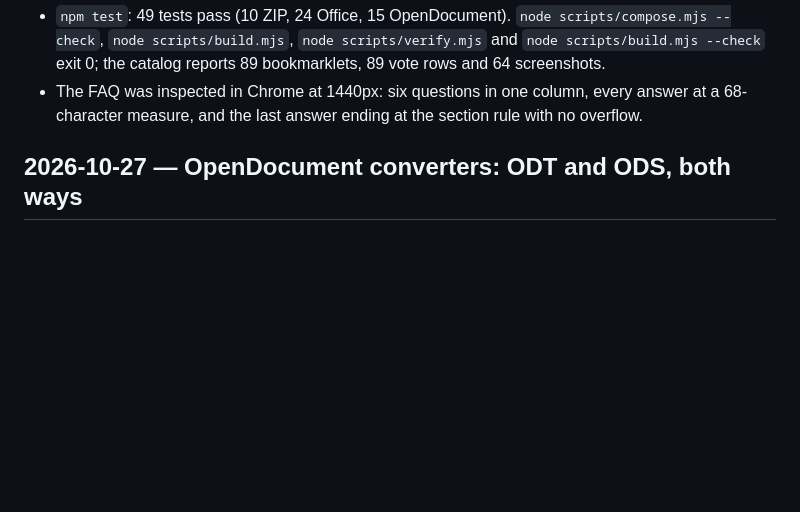
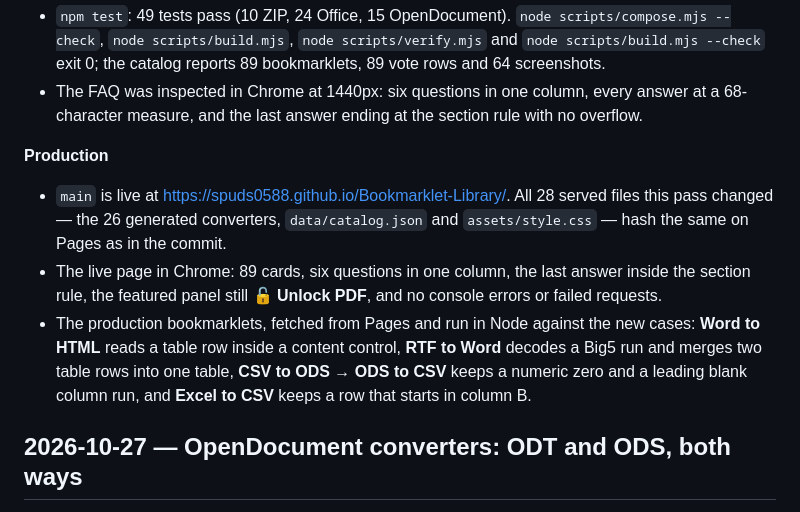
Before and after one commit to Spuds0588/Bookmarklet-Library, a Markdown page: HISTORY.md, the part around the change. Drawn GitHub-style; blank space fills up the shorter version.

Commit message:
Record the converter fixes' production verification
Pages serves the rebuilt converters and catalog byte for byte, and the
live copies handle the edge cases that prompted the fixes.

🤖 Generated with Codebuff
Co-Authored-By: Codebuff <noreply@codebuff.com>

```diff
--- a/HISTORY.md
+++ b/HISTORY.md
@@ -20,6 +20,12 @@ What has been done, in order. Newest entries first.
 
 - `npm test`: 49 tests pass (10 ZIP, 24 Office, 15 OpenDocument). `node scripts/compose.mjs --check`, `node scripts/build.mjs`, `node scripts/verify.mjs` and `node scripts/build.mjs --check` exit 0; the catalog reports 89 bookmarklets, 89 vote rows and 64 screenshots.
 - The FAQ was inspected in Chrome at 1440px: six questions in one column, every answer at a 68-character measure, and the last answer ending at the section rule with no overflow.
+
+**Production**
+
+- `main` is live at <https://spuds0588.github.io/Bookmarklet-Library/>. All 28 served files this pass changed — the 26 generated converters, `data/catalog.json` and `assets/style.css` — hash the same on Pages as in the commit.
+- The live page in Chrome: 89 cards, six questions in one column, the last answer inside the section rule, the featured panel still **🔓 Unlock PDF**, and no console errors or failed requests.
+- The production bookmarklets, fetched from Pages and run in Node against the new cases: **Word to HTML** reads a table row inside a content control, **RTF to Word** decodes a Big5 run and merges two table rows into one table, **CSV to ODS → ODS to CSV** keeps a numeric zero and a leading blank column run, and **Excel to CSV** keeps a row that starts in column B.
 
 ## 2026-10-27 — OpenDocument converters: ODT and ODS, both ways
 
```
